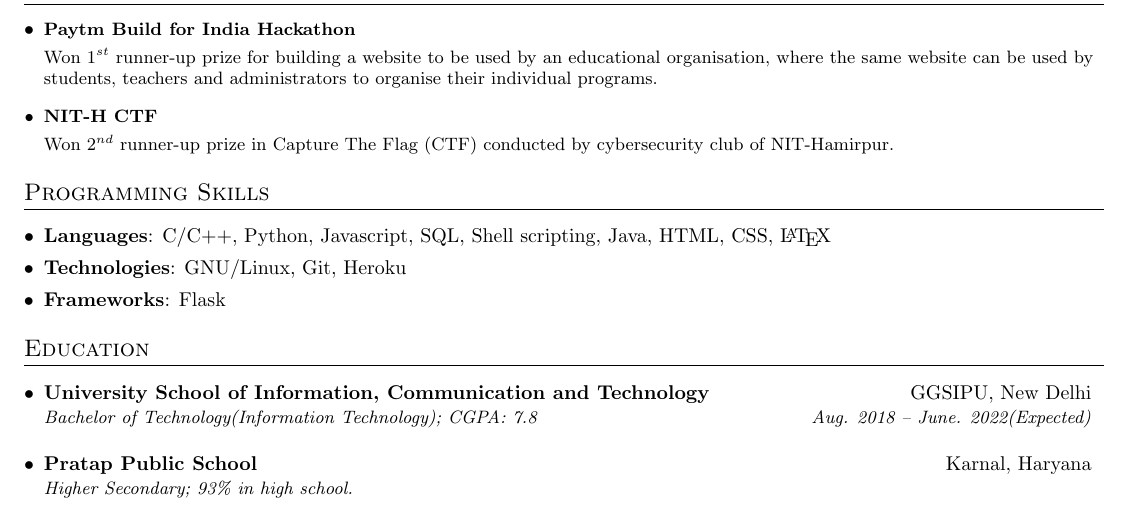
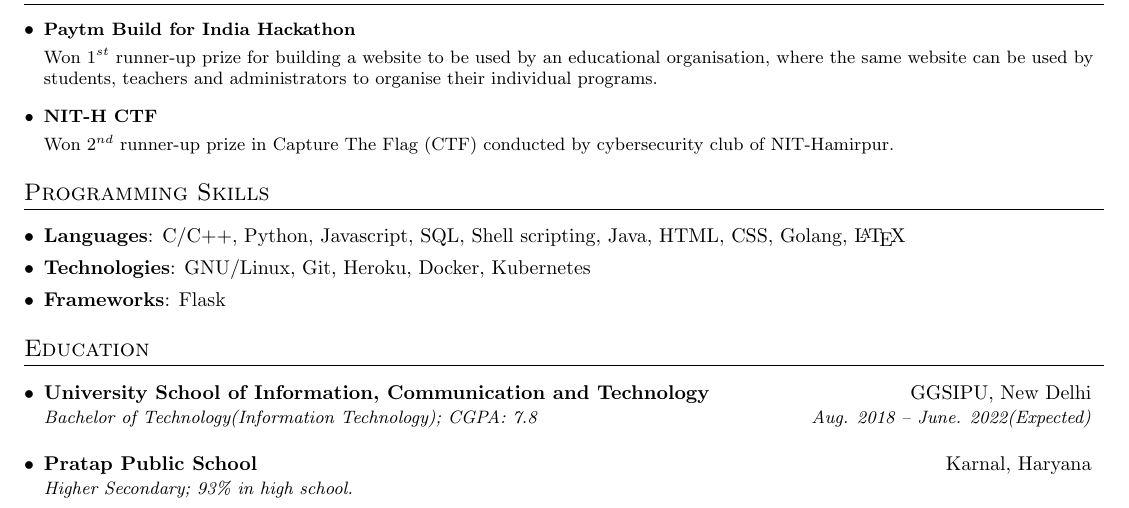
Before and after one commit to sachinkumarsingh092/Resume-template, a LaTeX CV (resume.tex): part of the page, cut so that both start at the same text. Compiled offline with pdfLaTeX.

Commit message:
Changes CGPA and added skills

```diff
--- a/resume.tex
+++ b/resume.tex
@@ -206,9 +206,9 @@
     % To change space between list items, change the value of \itemsep
     \setlength{\itemsep}{0pt}
     \item{
-      \textbf{Languages}{: C/C++, Python, Javascript, SQL, Shell scripting, Java, HTML, CSS, \LaTeX}}
+      \textbf{Languages}{: C/C++, Python, Javascript, SQL, Shell scripting, Java, HTML, CSS, Golang, \LaTeX}}
     \item{
-      \textbf{Technologies}{: GNU/Linux, Git, Heroku}}
+      \textbf{Technologies}{: GNU/Linux, Git, Heroku, Docker, Kubernetes}}
     \item{
       \textbf{Frameworks}{: Flask}}
 
```
Also changed, not shown: resume.pdf.
